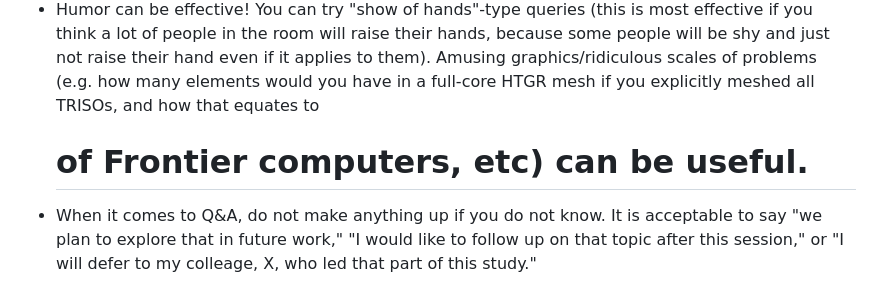
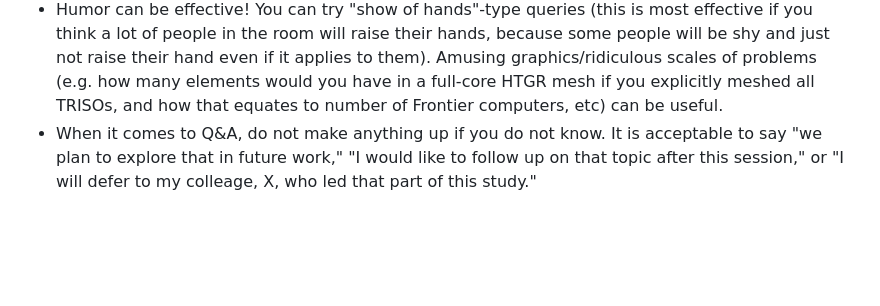
Before and after one commit to anovak-lab/group_resources, a Markdown page: communication/presentation_making.md, the part around the change. Drawn GitHub-style; blank space fills up the shorter version.

Commit message:
fix format

```diff
--- a/communication/presentation_making.md
+++ b/communication/presentation_making.md
@@ -62,7 +62,7 @@ their focus on listening to you, with the other half focusing on the slides
   some people will be shy and just not raise their hand even if it applies to them).
   Amusing graphics/ridiculous scales of problems (e.g. how many elements would you have
   in a full-core HTGR mesh if you explicitly meshed all TRISOs, and how that equates to
-  # of Frontier computers, etc) can be useful.
+  number of Frontier computers, etc) can be useful.
 - When it comes to Q&A, do not make anything up if you do not know. It is acceptable
   to say "we plan to explore that in future work," "I would like to follow up on
   that topic after this session," or "I will defer to my colleage, X, who led that
```
